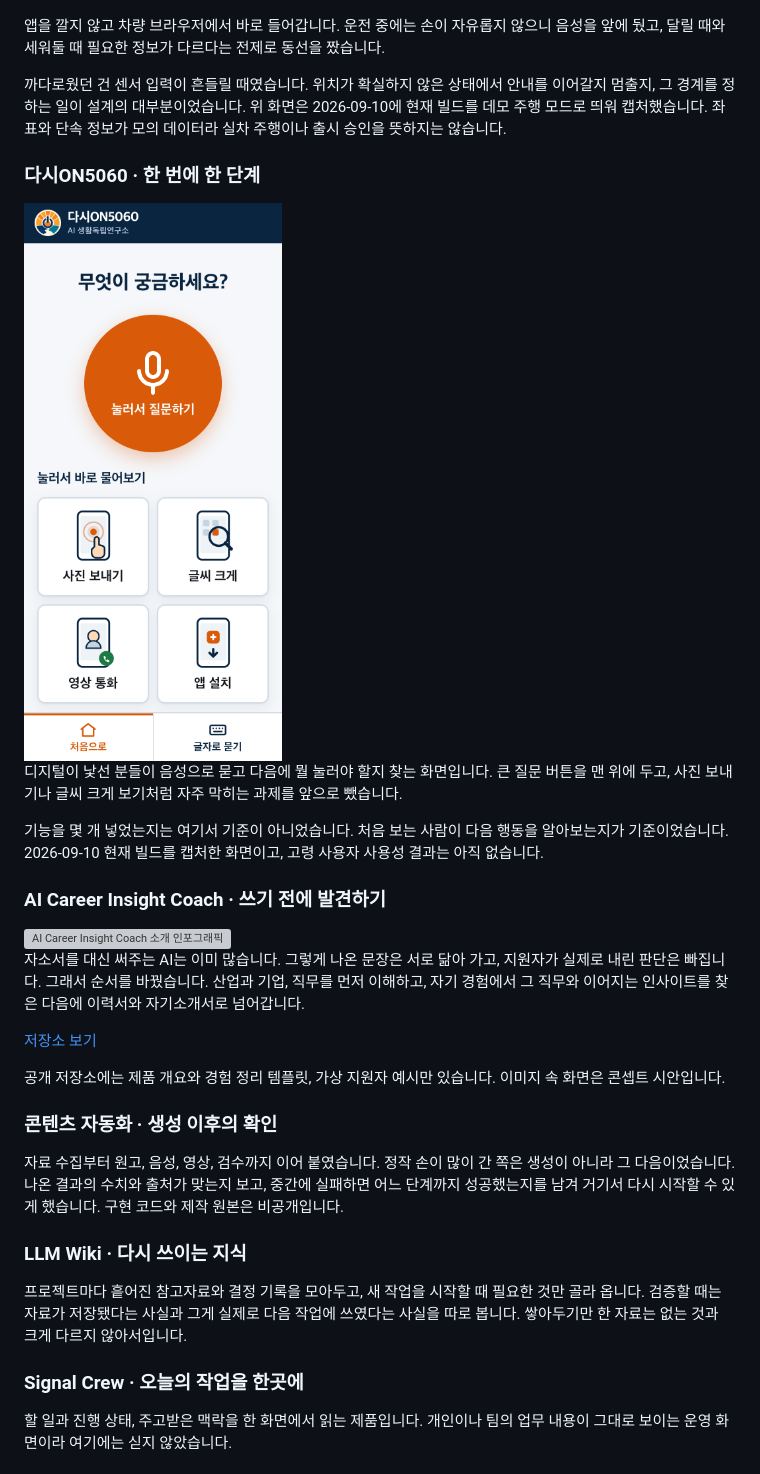
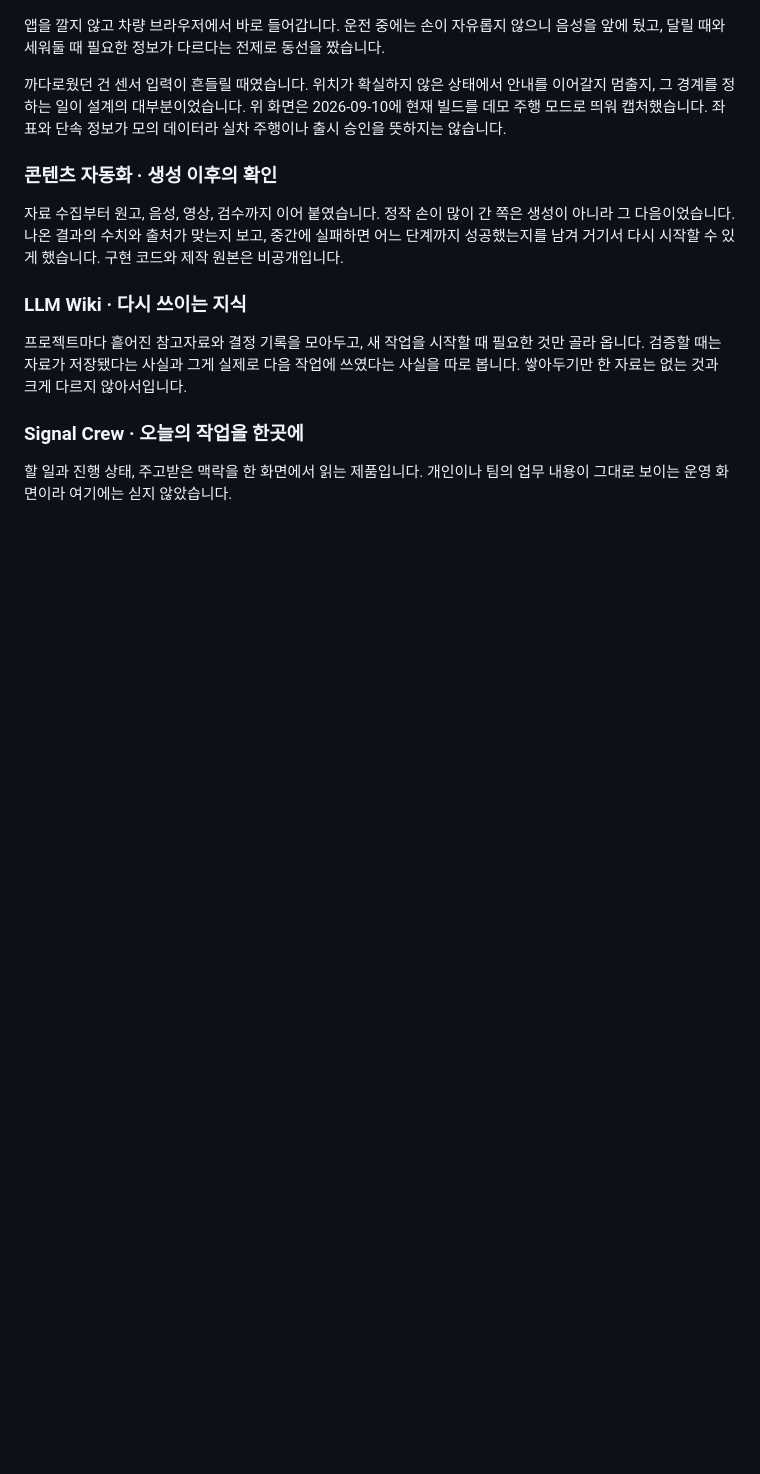
Before and after one commit to kordp888/portfolio-showcase, a Markdown page: README.md, the part around the change printed below. Drawn GitHub-style; pictures changed too: images/dasion5060.png; blank space fills up the shorter version; grey boxes are pictures that could not be loaded.

```diff
--- a/README.md
+++ b/README.md
@@ -38,29 +68,6 @@ NOT_RUN이고 실기기 검사와 현장 채용 성과도 아직입니다. 구
 멈출지, 그 경계를 정하는 일이 설계의 대부분이었습니다. 위 화면은 2026-09-10에 현재 빌드를
 데모 주행 모드로 띄워 캡처했습니다. 좌표와 단속 정보가 모의 데이터라 실차 주행이나 출시
 승인을 뜻하지는 않습니다.
-
-### 다시ON5060 · 한 번에 한 단계
-
-<img src="images/dasion5060.png" alt="다시ON5060의 음성 질문과 생활 과제 화면" width="320">
-
-디지털이 낯선 분들이 음성으로 묻고 다음에 뭘 눌러야 할지 찾는 화면입니다. 큰 질문 버튼을
-맨 위에 두고, 사진 보내기나 글씨 크게 보기처럼 자주 막히는 과제를 앞으로 뺐습니다.
-
-기능을 몇 개 넣었는지는 여기서 기준이 아니었습니다. 처음 보는 사람이 다음 행동을 알아보는지가
-기준이었습니다. 2026-09-10 현재 빌드를 캡처한 화면이고, 고령 사용자 사용성 결과는 아직 없습니다.
-
-### AI Career Insight Coach · 쓰기 전에 발견하기
-
-<img src="images/career-insight-coach.png" alt="AI Career Insight Coach 소개 인포그래픽" width="560">
-
-자소서를 대신 써주는 AI는 이미 많습니다. 그렇게 나온 문장은 서로 닮아 가고, 지원자가 실제로 내린
-판단은 빠집니다. 그래서 순서를 바꿨습니다. 산업과 기업, 직무를 먼저 이해하고, 자기 경험에서 그
-직무와 이어지는 인사이트를 찾은 다음에 이력서와 자기소개서로 넘어갑니다.
-
-[저장소 보기](https://github.com/kordp888/career-insight-coach)
-
-공개 저장소에는 제품 개요와 경험 정리 템플릿, 가상 지원자 예시만 있습니다. 이미지 속 화면은
-콘셉트 시안입니다.
 
 ### 콘텐츠 자동화 · 생성 이후의 확인
 
```
Also changed, not shown: other parts of README.md (+30 -0 lines), VERIFICATION.md (+32 -5 lines), 2 other files.
